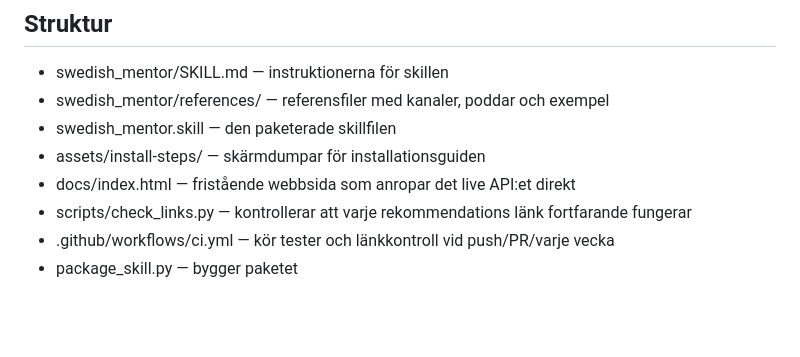
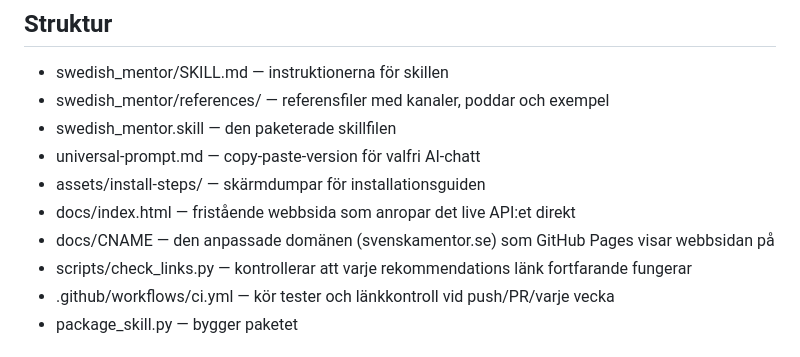
Before and after one commit to mh-mansouri/help_with_swedish, a Markdown page: README.sv.md, the part around the change. Rendered like a GitHub page; blank space fills up the shorter version.

```diff
--- a/README.sv.md
+++ b/README.sv.md
@@ -130,8 +130,10 @@ Ett starkt exempel ser ut så här:
 - swedish_mentor/SKILL.md — instruktionerna för skillen
 - swedish_mentor/references/ — referensfiler med kanaler, poddar och exempel
 - swedish_mentor.skill — den paketerade skillfilen
+- universal-prompt.md — copy-paste-version för valfri AI-chatt
 - assets/install-steps/ — skärmdumpar för installationsguiden
 - docs/index.html — fristående webbsida som anropar det live API:et direkt
+- docs/CNAME — den anpassade domänen (svenskamentor.se) som GitHub Pages visar webbsidan på
 - scripts/check_links.py — kontrollerar att varje rekommendations länk fortfarande fungerar
 - .github/workflows/ci.yml — kör tester och länkkontroll vid push/PR/varje vecka
 - package_skill.py — bygger paketet
```
Also changed, not shown: README.fa.md (+2 -0 lines), README.md (+1 -0 lines).
